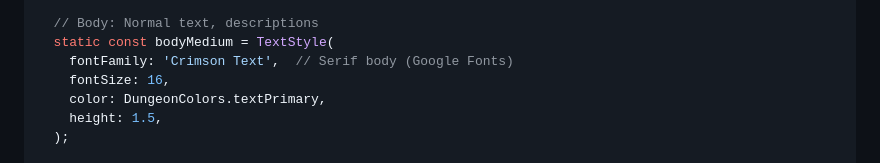
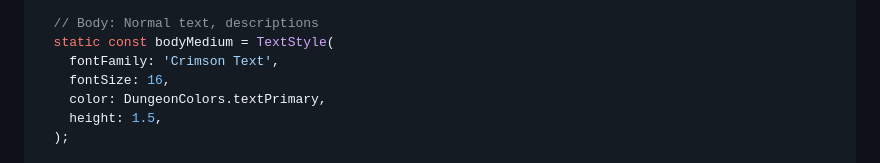
Before and after one commit to umarprogrammer19/Antigravity-Agentic-Game, a Markdown page: docs/UI_SPECS.md, the part around the change. Drawn GitHub-style.

Commit message:
Body Font

```diff
--- a/docs/UI_SPECS.md
+++ b/docs/UI_SPECS.md
@@ -69,7 +69,7 @@ class DungeonText {
 
   // Body: Normal text, descriptions
   static const bodyMedium = TextStyle(
-    fontFamily: 'Crimson Text',  // Serif body (Google Fonts)
+    fontFamily: 'Crimson Text',
     fontSize: 16,
     color: DungeonColors.textPrimary,
     height: 1.5,
```
